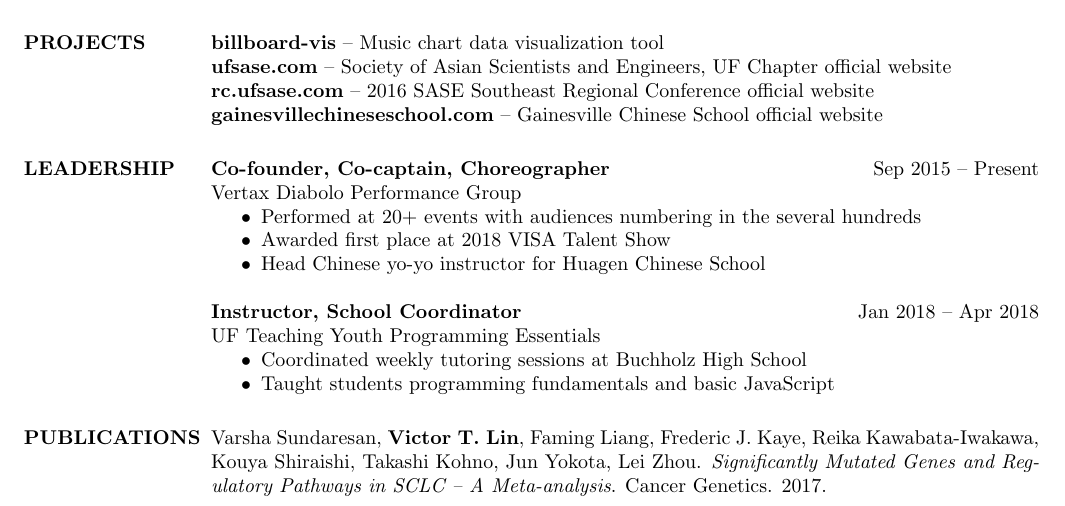
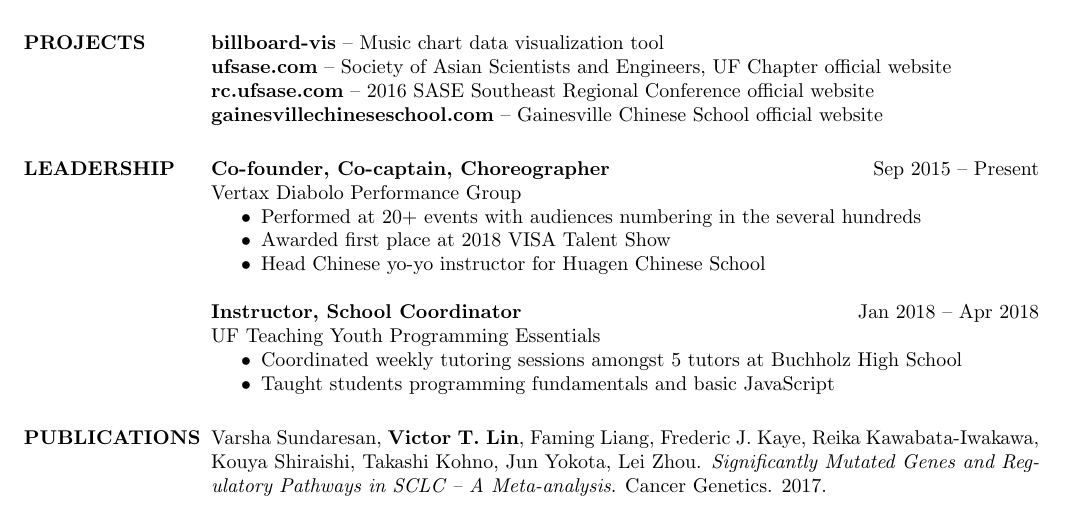
Before and after one commit to victorlin/resume, a LaTeX CV (victorlin-resume.tex): part of the page, cut so that both start at the same text. Compiled offline with pdfLaTeX.

Commit message:
update TYPE bullet point

```diff
--- a/victorlin-resume.tex
+++ b/victorlin-resume.tex
@@ -80,7 +80,7 @@
     \textbf{Instructor, School Coordinator}    \hfill Jan 2018~--~Apr 2018 \\
     UF Teaching Youth Programming Essentials
     \begin{itemize}  \itemsep -2pt
-        \item Coordinated weekly tutoring sessions at Buchholz High School
+        \item Coordinated weekly tutoring sessions amongst 5 tutors at Buchholz High School
         \item Taught students programming fundamentals and basic JavaScript
     \end{itemize}
 
```
